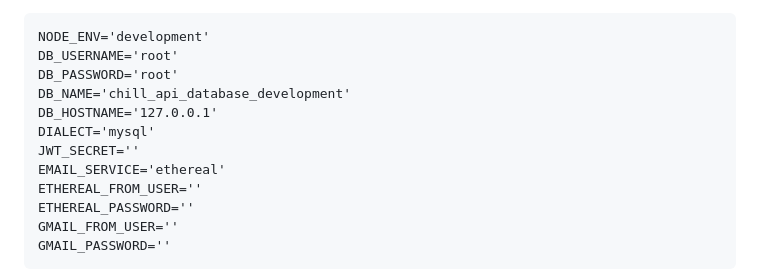
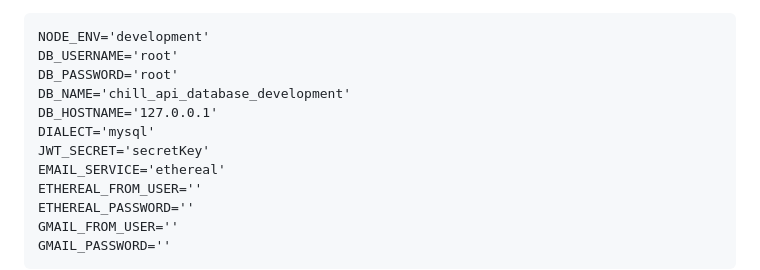
Before and after one commit to johnatanf/chill-app-rest-api, a Markdown page: readme.md, the part around the change. Drawn GitHub-style.

```diff
--- a/readme.md
+++ b/readme.md
@@ -13,7 +13,7 @@ DB_PASSWORD='root'
 DB_NAME='chill_api_database_development'
 DB_HOSTNAME='127.0.0.1'
 DIALECT='mysql'
-JWT_SECRET=''
+JWT_SECRET='secretKey'
 EMAIL_SERVICE='ethereal'
 ETHEREAL_FROM_USER=''
 ETHEREAL_PASSWORD=''
```
